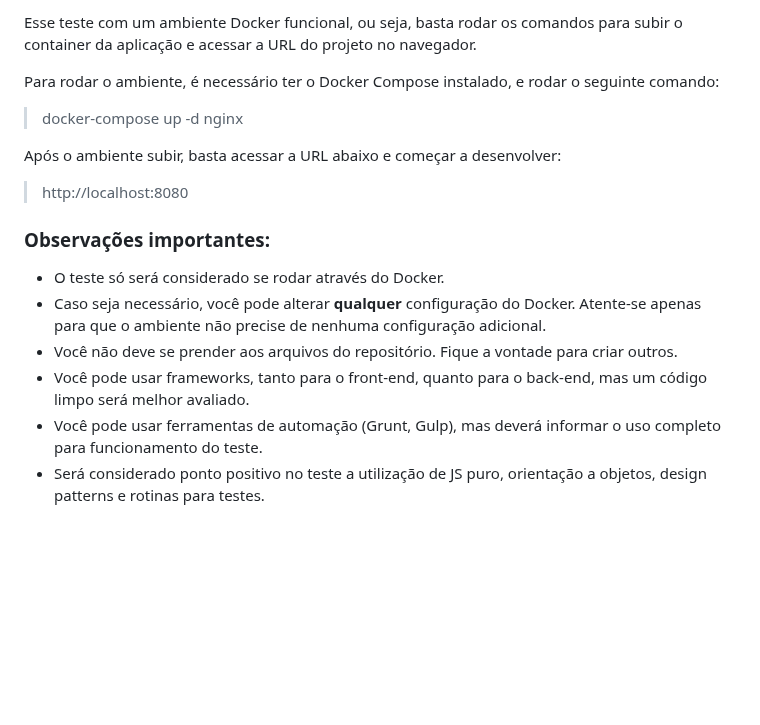
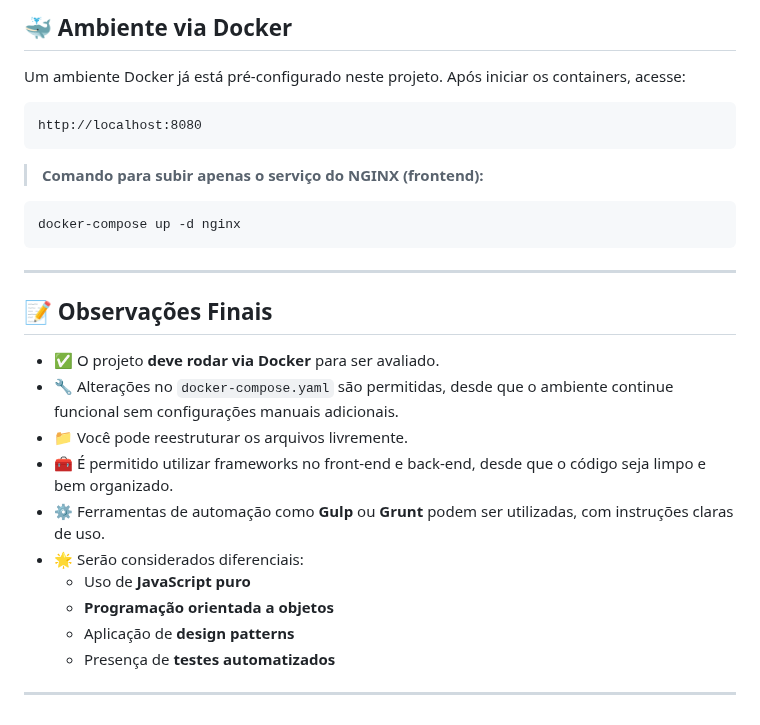
Before and after one commit to jonathanrodrigues12/car-api, a Markdown page: README.md, the part around one of its changes. Drawn GitHub-style; blank space fills up the shorter version.

````diff
--- a/README.md
+++ b/README.md
@@ -61,16 +80,30 @@ Para a segunda etapa do teste, você deverá desenvolver uma SPA (Single Page Ap
 
-Esse teste com um ambiente Docker funcional, ou seja, basta rodar os comandos para subir o container da aplicação e acessar a URL do projeto no navegador.
+## 🐳 Ambiente via Docker
 
-Para rodar o ambiente, é necessário ter o Docker Compose instalado, e rodar o seguinte comando:
-> docker-compose up -d nginx
+Um ambiente Docker já está pré-configurado neste projeto. Após iniciar os containers, acesse:
 
-Após o ambiente subir, basta acessar a URL abaixo e começar a desenvolver:
-> http://localhost:8080
+```
+http://localhost:8080
+```
 
-### Observações importantes:
-- O teste só será considerado se rodar através do Docker.
-- Caso seja necessário, você pode alterar **qualquer** configuração do Docker. Atente-se apenas para que o ambiente não precise de nenhuma configuração adicional.
-- Você não deve se prender aos arquivos do repositório. Fique a vontade para criar outros.
-- Você pode usar frameworks, tanto para o front-end, quanto para o back-end, mas um código limpo será melhor avaliado.
-- Você pode usar ferramentas de automação (Grunt, Gulp), mas deverá informar o uso completo para funcionamento do teste.
-- Será considerado ponto positivo no teste a utilização de JS puro, orientação a objetos, design patterns e rotinas para testes.
+> **Comando para subir apenas o serviço do NGINX (frontend):**
+```bash
+docker-compose up -d nginx
+```
+
+---
+
+## 📝 Observações Finais
+
+- ✅ O projeto **deve rodar via Docker** para ser avaliado.
+- 🔧 Alterações no `docker-compose.yaml` são permitidas, desde que o ambiente continue funcional sem configurações manuais adicionais.
+- 📁 Você pode reestruturar os arquivos livremente.
+- 🧰 É permitido utilizar frameworks no front-end e back-end, desde que o código seja limpo e bem organizado.
+- ⚙️ Ferramentas de automação como **Gulp** ou **Grunt** podem ser utilizadas, com instruções claras de uso.
+- 🌟 Serão considerados diferenciais:
+  - Uso de **JavaScript puro**
+  - **Programação orientada a objetos**
+  - Aplicação de **design patterns**
+  - Presença de **testes automatizados**
+
+---
````
Also changed, not shown: other parts of README.md (+54 -35 lines).
